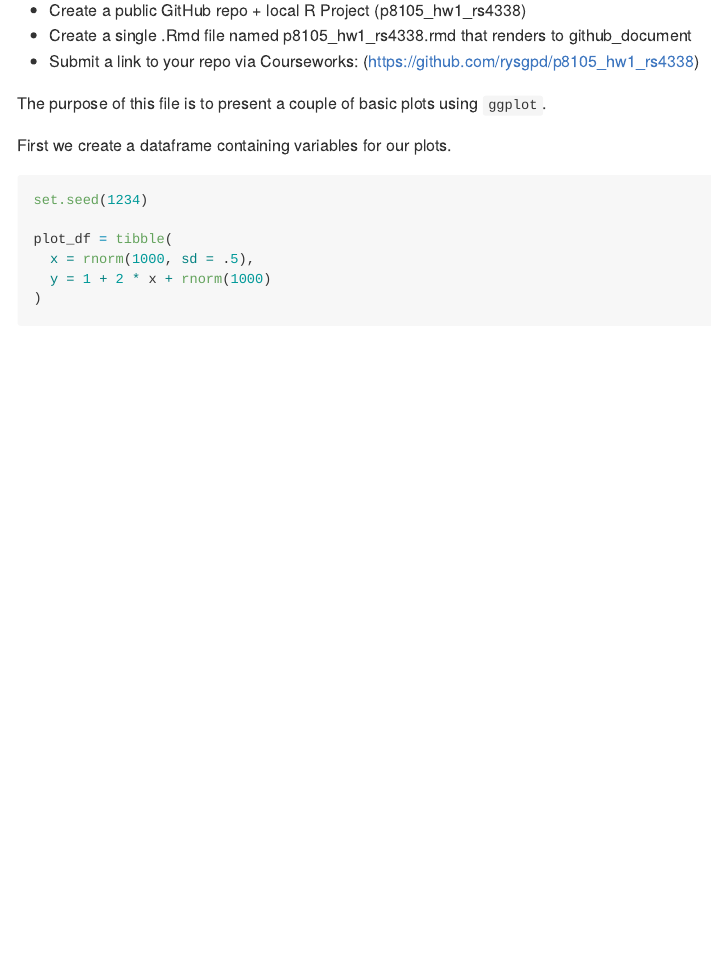
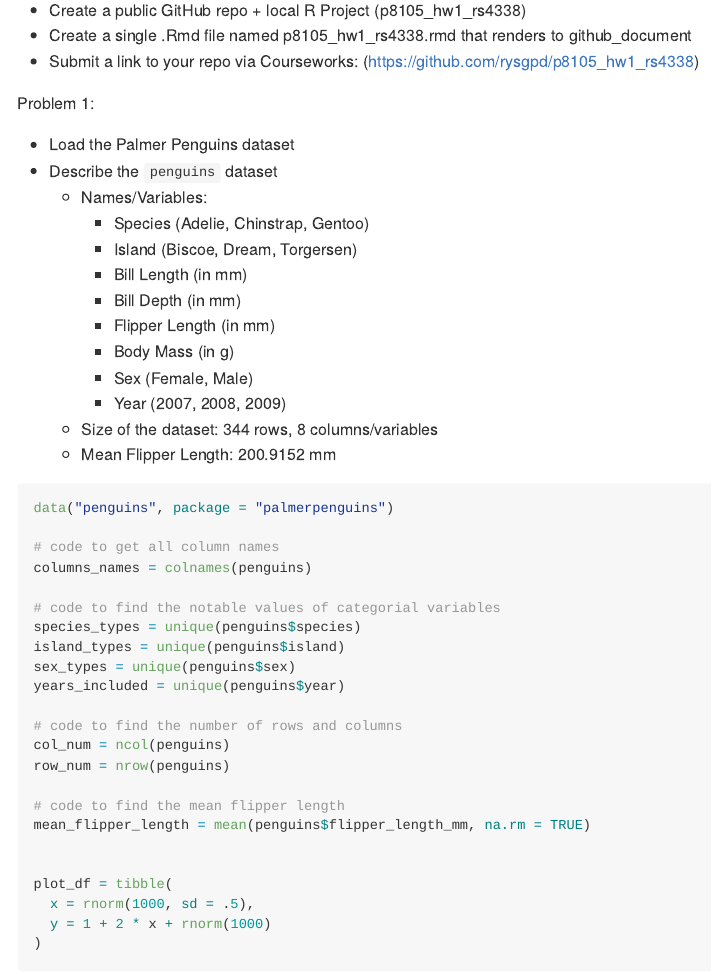
Before and after one commit to rysgpd/p8105_hw1_rs4338, an R Markdown document (p8105_hw1_rs4338.Rmd): the page in a window 1100 px wide, from 240 px down. Rendered offline with R 4.5, knitr and Pandoc, with nearby package versions; code that draws random numbers runs with fixed seeds of ours.

Commit message:
finished description of the penguins dataset

````diff
--- a/p8105_hw1_rs4338.Rmd
+++ b/p8105_hw1_rs4338.Rmd
@@ -17,12 +17,43 @@ Problem 0.1:
 library(tidyverse)
 ```
 
-The purpose of this file is to present a couple of basic plots using `ggplot`.
+Problem 1:
 
-First we create a dataframe containing variables for our plots.
+* Load the Palmer Penguins dataset
+* Describe the `penguins` dataset
+  + Names/Variables:
+      - Species (Adelie, Chinstrap, Gentoo)
+      - Island (Biscoe, Dream, Torgersen)
+      - Bill Length (in mm)
+      - Bill Depth (in mm)
+      - Flipper Length (in mm)
+      - Body Mass (in g)
+      - Sex (Female, Male)
+      - Year (2007, 2008, 2009)
+  + Size of the dataset: 344 rows, 8 columns/variables
+  + Mean Flipper Length: 200.9152 mm
 
-```{r df_create}
-set.seed(1234)
+
+```{r PalmerPenguins_exploratory}
+
+data("penguins", package = "palmerpenguins")
+
+# code to get all column names
+columns_names = colnames(penguins)
+
+# code to find the notable values of categorial variables
+species_types = unique(penguins$species)
+island_types = unique(penguins$island)
+sex_types = unique(penguins$sex)
+years_included = unique(penguins$year)
+
+# code to find the number of rows and columns
+col_num = ncol(penguins)
+row_num = nrow(penguins)
+
+# code to find the mean flipper length
+mean_flipper_length = mean(penguins$flipper_length_mm, na.rm = TRUE)
+
 
 plot_df = tibble(
   x = rnorm(1000, sd = .5),
````
Also changed, not shown: p8105_hw1_rs4338.md.
